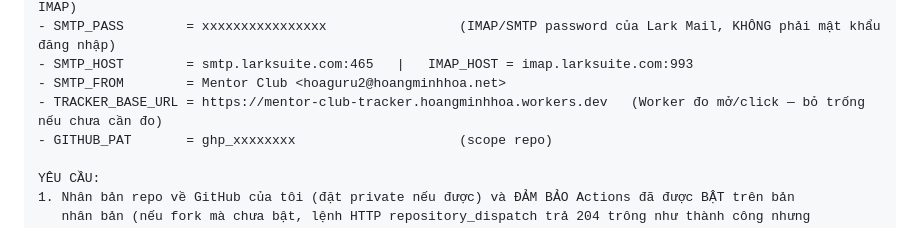
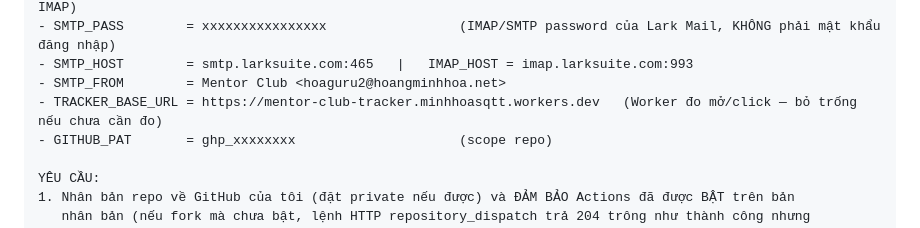
Before and after one commit to hoangminhhoagpt-dot/mentor-club-email-marketing, a Markdown page: docs/07-PROMPT-TRIEN-KHAI.md, the part around the change. Rendered like a GitHub page.

```diff
--- a/docs/07-PROMPT-TRIEN-KHAI.md
+++ b/docs/07-PROMPT-TRIEN-KHAI.md
@@ -29,7 +29,7 @@ INPUT CỦA TÔI (đã chuẩn bị sẵn):
 - SMTP_PASS        = xxxxxxxxxxxxxxxx                 (IMAP/SMTP password của Lark Mail, KHÔNG phải mật khẩu đăng nhập)
 - SMTP_HOST        = smtp.larksuite.com:465   |   IMAP_HOST = imap.larksuite.com:993
 - SMTP_FROM        = Mentor Club <hoaguru2@hoangminhhoa.net>
-- TRACKER_BASE_URL = https://mentor-club-tracker.hoangminhhoa.workers.dev   (Worker đo mở/click — bỏ trống nếu chưa cần đo)
+- TRACKER_BASE_URL = https://mentor-club-tracker.minhhoasqtt.workers.dev   (Worker đo mở/click — bỏ trống nếu chưa cần đo)
 - GITHUB_PAT       = ghp_xxxxxxxx                     (scope repo)
 
 YÊU CẦU:
```
Also changed, not shown: docs/00-VAO-VAN-HANH.md (+2 -2 lines).
